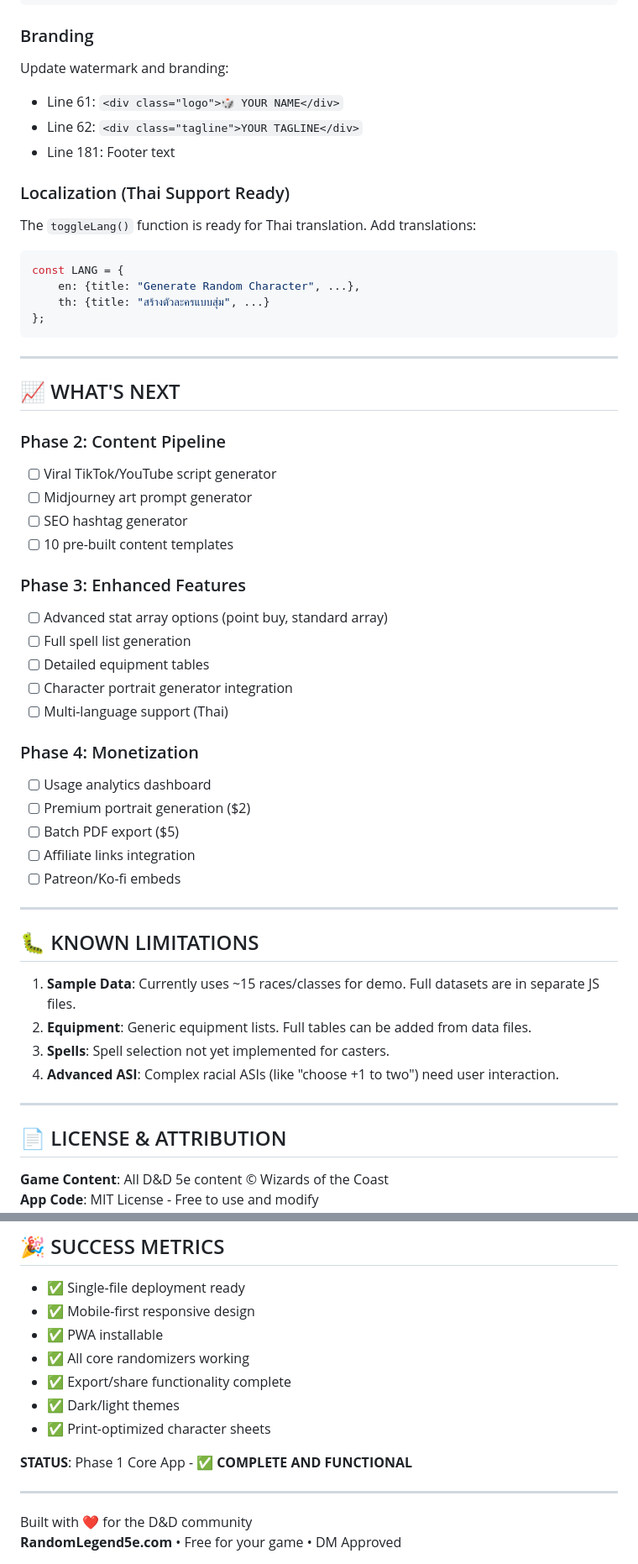
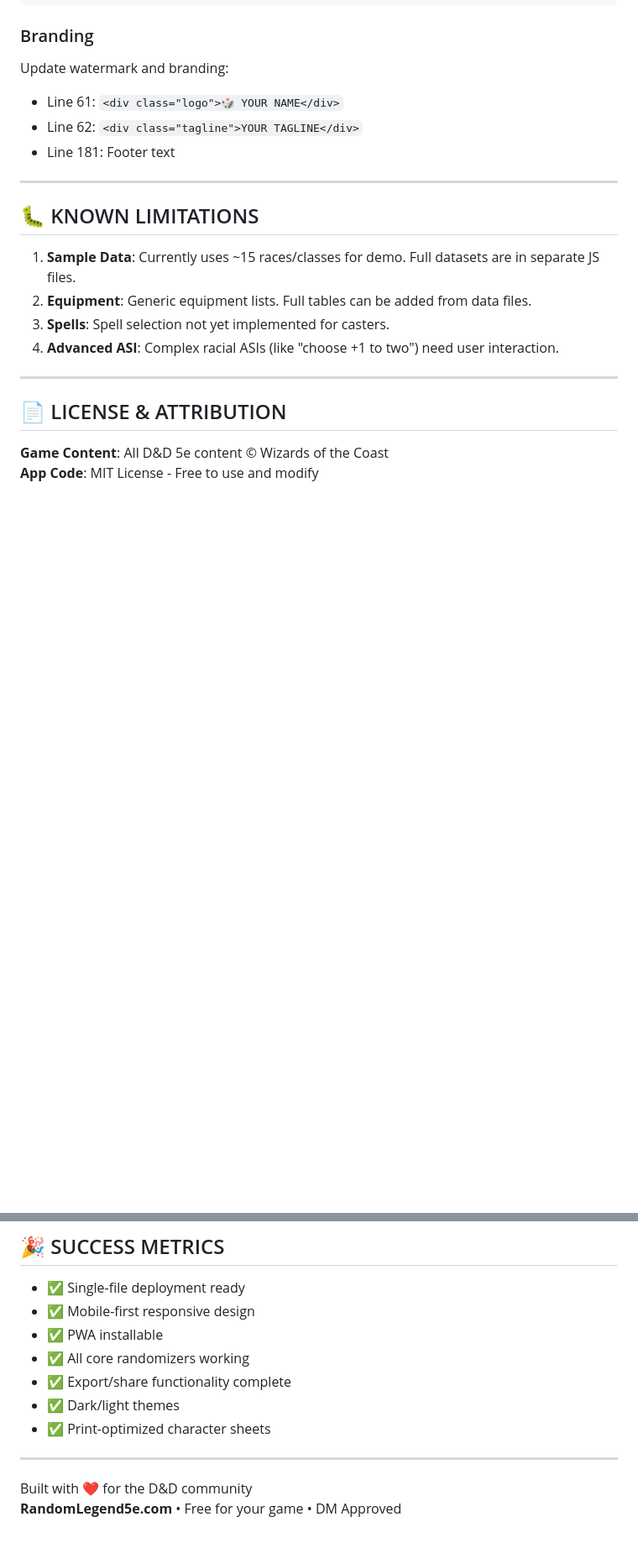
Before and after one commit to oskinner-dev/randomlegend5e, a Markdown page: README.md, 2 parts joined by grey strips. Shown at 84% size. Drawn GitHub-style; blank space fills up the shorter version.

````diff
--- a/README.md
+++ b/README.md
@@ -177,38 +146,7 @@ Update watermark and branding:
 - Line 62: `<div class="tagline">YOUR TAGLINE</div>`
 - Line 181: Footer text
 
-### Localization (Thai Support Ready)
-The `toggleLang()` function is ready for Thai translation. Add translations:
-```javascript
-const LANG = {
-    en: {title: "Generate Random Character", ...},
-    th: {title: "สร้างตัวละครแบบสุ่ม", ...}
-};
-```
 
----
-
-## 📈 WHAT'S NEXT
-
-### Phase 2: Content Pipeline
-- [ ] Viral TikTok/YouTube script generator
-- [ ] Midjourney art prompt generator
-- [ ] SEO hashtag generator
-- [ ] 10 pre-built content templates
-
-### Phase 3: Enhanced Features
-- [ ] Advanced stat array options (point buy, standard array)
-- [ ] Full spell list generation
-- [ ] Detailed equipment tables
-- [ ] Character portrait generator integration
-- [ ] Multi-language support (Thai)
-
-### Phase 4: Monetization
-- [ ] Usage analytics dashboard
-- [ ] Premium portrait generation ($2)
-- [ ] Batch PDF export ($5)
-- [ ] Affiliate links integration
-- [ ] Patreon/Ko-fi embeds
 
 ---
 
@@ -251,7 +189,7 @@ Want to enhance RandomLegend 5e?
 - ✅ Dark/light themes
 - ✅ Print-optimized character sheets
 
-**STATUS**: Phase 1 Core App - ✅ **COMPLETE AND FUNCTIONAL**
+
 
 ---
 
````
Also changed, not shown: other parts of README.md (+0 -31 lines).
